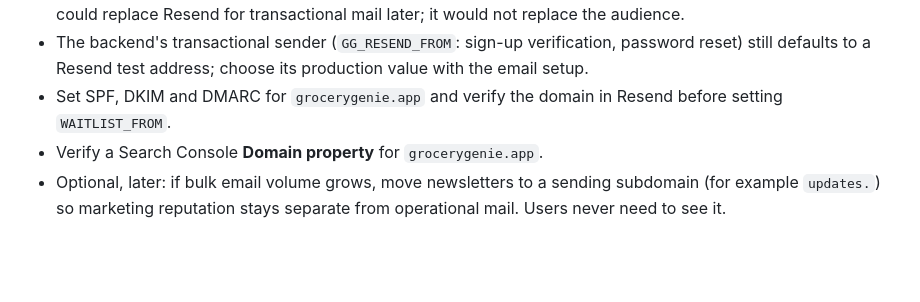
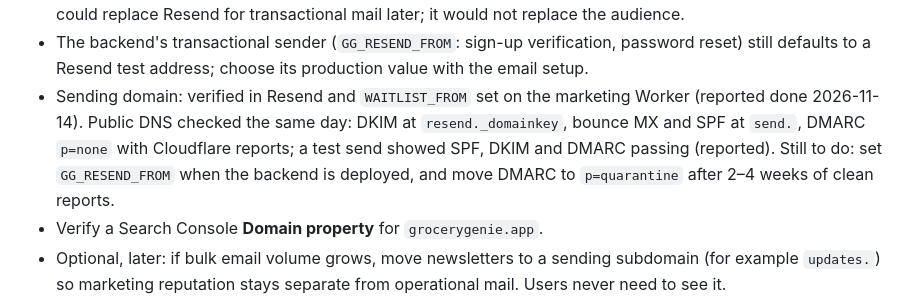
Before and after one commit to thegrocerygenie/grocery-genie, a Markdown page: docs/seo-strategy.md, the part around the change. Rendered like a GitHub page; blank space fills up the shorter version.

Commit message:
docs: record verified sending domain and remaining email steps

```diff
--- a/docs/seo-strategy.md
+++ b/docs/seo-strategy.md
@@ -195,7 +195,7 @@ Follow-ups:
 - Mailboxes: `privacy@`, `support@` and `hello@` set up as Cloudflare Email Routing forwards (reported done 2026-11-14). Send one test message to each before the privacy policy goes live.
 - Sending stays on Resend for now: the marketing Worker and the backend both call Resend, and the waitlist itself is a Resend audience that the free-year matching syncs. Cloudflare Email Sending (beta, Workers Paid) could replace Resend for transactional mail later; it would not replace the audience.
 - The backend's transactional sender (`GG_RESEND_FROM`: sign-up verification, password reset) still defaults to a Resend test address; choose its production value with the email setup.
-- Set SPF, DKIM and DMARC for `grocerygenie.app` and verify the domain in Resend before setting `WAITLIST_FROM`.
+- Sending domain: verified in Resend and `WAITLIST_FROM` set on the marketing Worker (reported done 2026-11-14). Public DNS checked the same day: DKIM at `resend._domainkey`, bounce MX and SPF at `send.`, DMARC `p=none` with Cloudflare reports; a test send showed SPF, DKIM and DMARC passing (reported). Still to do: set `GG_RESEND_FROM` when the backend is deployed, and move DMARC to `p=quarantine` after 2–4 weeks of clean reports.
 - Verify a Search Console **Domain property** for `grocerygenie.app`.
 - Optional, later: if bulk email volume grows, move newsletters to a sending subdomain (for example `updates.`) so marketing reputation stays separate from operational mail. Users never need to see it.
 - The blog should be built as static pages under `/blog` using the same build and `sitemap.xml`.
```
